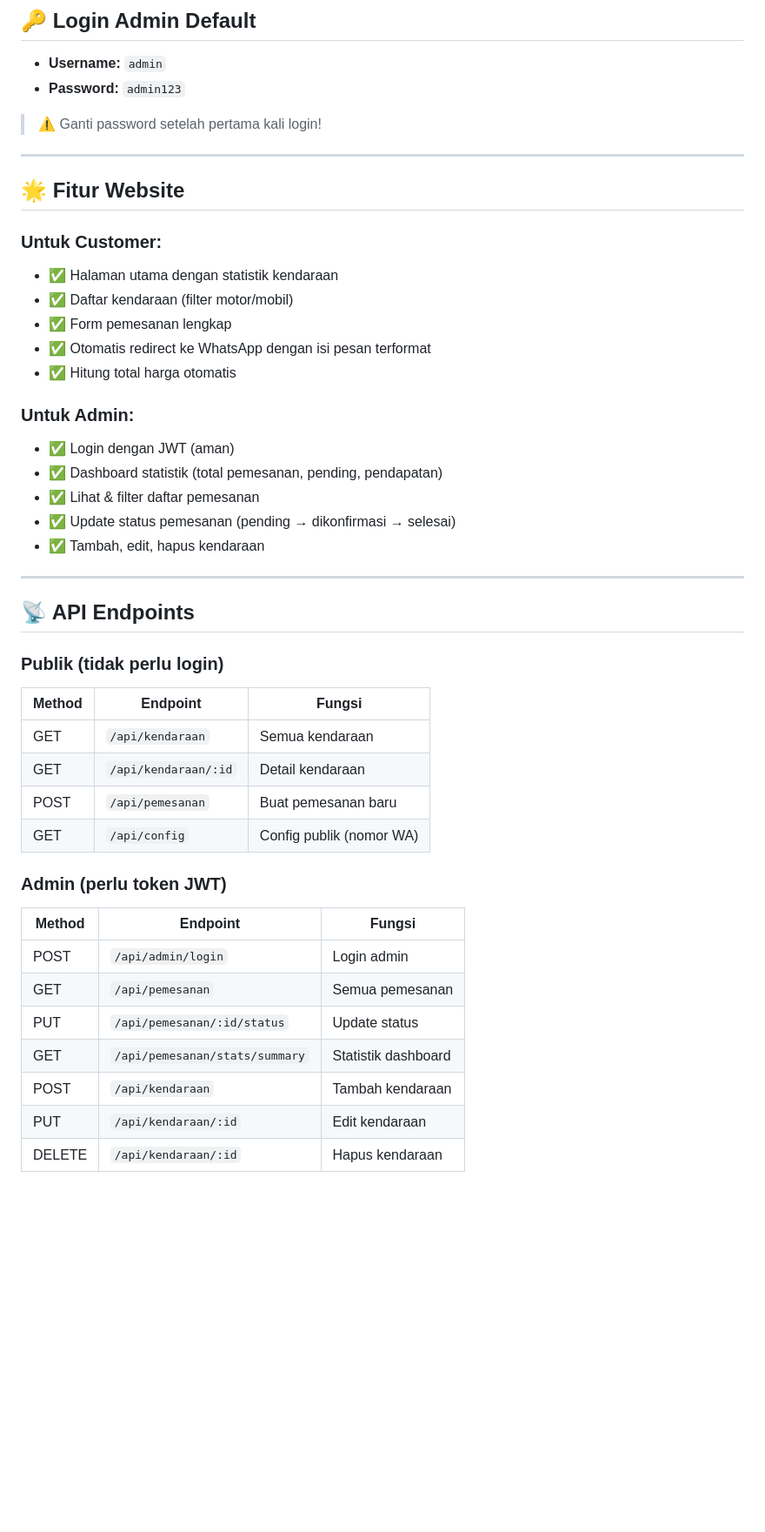
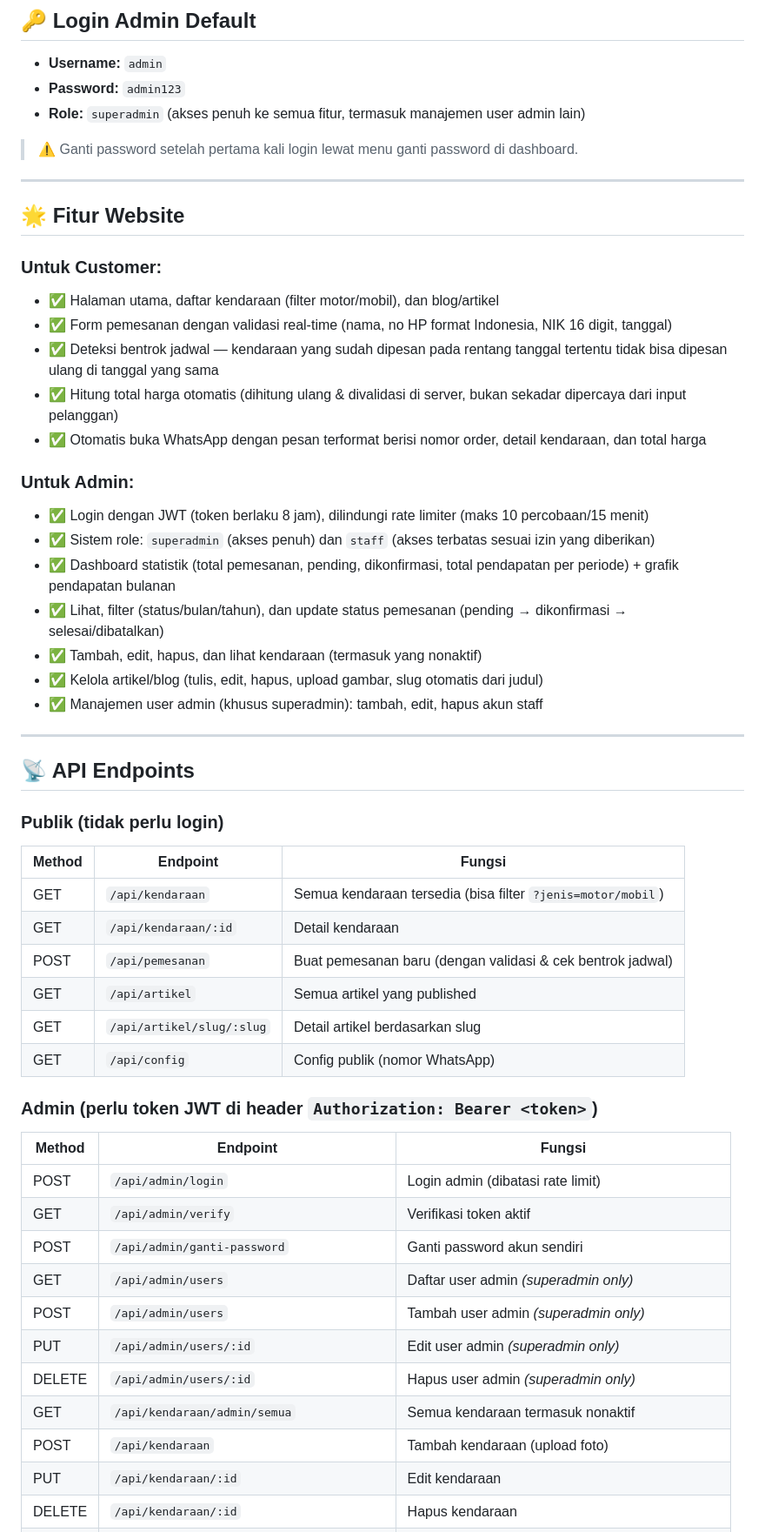
Before and after one commit to isutowaru/bali-rent, a Markdown page: README.md, the part around one of its changes. Shown at 87% size. Rendered like a GitHub page; blank space fills up the shorter version.

```diff
--- a/README.md
+++ b/README.md
@@ -83,26 +89,29 @@ npm run dev
 ## 🔑 Login Admin Default
 - **Username:** `admin`
 - **Password:** `admin123`
+- **Role:** `superadmin` (akses penuh ke semua fitur, termasuk manajemen user admin lain)
 
-> ⚠️ Ganti password setelah pertama kali login!
+> ⚠️ Ganti password setelah pertama kali login lewat menu ganti password di dashboard.
 
 ---
 
 ## 🌟 Fitur Website
 
 ### Untuk Customer:
-- ✅ Halaman utama dengan statistik kendaraan
-- ✅ Daftar kendaraan (filter motor/mobil)
-- ✅ Form pemesanan lengkap
-- ✅ Otomatis redirect ke WhatsApp dengan isi pesan terformat
-- ✅ Hitung total harga otomatis
+- ✅ Halaman utama, daftar kendaraan (filter motor/mobil), dan blog/artikel
+- ✅ Form pemesanan dengan validasi real-time (nama, no HP format Indonesia, NIK 16 digit, tanggal)
+- ✅ Deteksi bentrok jadwal — kendaraan yang sudah dipesan pada rentang tanggal tertentu tidak bisa dipesan ulang di tanggal yang sama
+- ✅ Hitung total harga otomatis (dihitung ulang & divalidasi di server, bukan sekadar dipercaya dari input pelanggan)
+- ✅ Otomatis buka WhatsApp dengan pesan terformat berisi nomor order, detail kendaraan, dan total harga
 
 ### Untuk Admin:
-- ✅ Login dengan JWT (aman)
-- ✅ Dashboard statistik (total pemesanan, pending, pendapatan)
-- ✅ Lihat & filter daftar pemesanan
-- ✅ Update status pemesanan (pending → dikonfirmasi → selesai)
-- ✅ Tambah, edit, hapus kendaraan
+- ✅ Login dengan JWT (token berlaku 8 jam), dilindungi rate limiter (maks 10 percobaan/15 menit)
+- ✅ Sistem role: `superadmin` (akses penuh) dan `staff` (akses terbatas sesuai izin yang diberikan)
+- ✅ Dashboard statistik (total pemesanan, pending, dikonfirmasi, total pendapatan per periode) + grafik pendapatan bulanan
+- ✅ Lihat, filter (status/bulan/tahun), dan update status pemesanan (pending → dikonfirmasi → selesai/dibatalkan)
+- ✅ Tambah, edit, hapus, dan lihat kendaraan (termasuk yang nonaktif)
+- ✅ Kelola artikel/blog (tulis, edit, hapus, upload gambar, slug otomatis dari judul)
+- ✅ Manajemen user admin (khusus superadmin): tambah, edit, hapus akun staff
 
 ---
 
@@ -111,18 +120,24 @@ npm run dev
 ### Publik (tidak perlu login)
 | Method | Endpoint | Fungsi |
 |--------|----------|--------|
-| GET | `/api/kendaraan` | Semua kendaraan |
+| GET | `/api/kendaraan` | Semua kendaraan tersedia (bisa filter `?jenis=motor/mobil`) |
 | GET | `/api/kendaraan/:id` | Detail kendaraan |
-| POST | `/api/pemesanan` | Buat pemesanan baru |
-| GET | `/api/config` | Config publik (nomor WA) |
+| POST | `/api/pemesanan` | Buat pemesanan baru (dengan validasi & cek bentrok jadwal) |
+| GET | `/api/artikel` | Semua artikel yang published |
+| GET | `/api/artikel/slug/:slug` | Detail artikel berdasarkan slug |
+| GET | `/api/config` | Config publik (nomor WhatsApp) |
 
-### Admin (perlu token JWT)
+### Admin (perlu token JWT di header `Authorization: Bearer <token>`)
 | Method | Endpoint | Fungsi |
 |--------|----------|--------|
-| POST | `/api/admin/login` | Login admin |
-| GET | `/api/pemesanan` | Semua pemesanan |
-| PUT | `/api/pemesanan/:id/status` | Update status |
-| GET | `/api/pemesanan/stats/summary` | Statistik dashboard |
-| POST | `/api/kendaraan` | Tambah kendaraan |
+| POST | `/api/admin/login` | Login admin (dibatasi rate limit) |
+| GET | `/api/admin/verify` | Verifikasi token aktif |
+| POST | `/api/admin/ganti-password` | Ganti password akun sendiri |
+| GET | `/api/admin/users` | Daftar user admin *(superadmin only)* |
+| POST | `/api/admin/users` | Tambah user admin *(superadmin only)* |
+| PUT | `/api/admin/users/:id` | Edit user admin *(superadmin only)* |
+| DELETE | `/api/admin/users/:id` | Hapus user admin *(superadmin only)* |
+| GET | `/api/kendaraan/admin/semua` | Semua kendaraan termasuk nonaktif |
+| POST | `/api/kendaraan` | Tambah kendaraan (upload foto) |
 | PUT | `/api/kendaraan/:id` | Edit kendaraan |
 | DELETE | `/api/kendaraan/:id` | Hapus kendaraan |
```
Also changed, not shown: other parts of README.md (+63 -28 lines).
